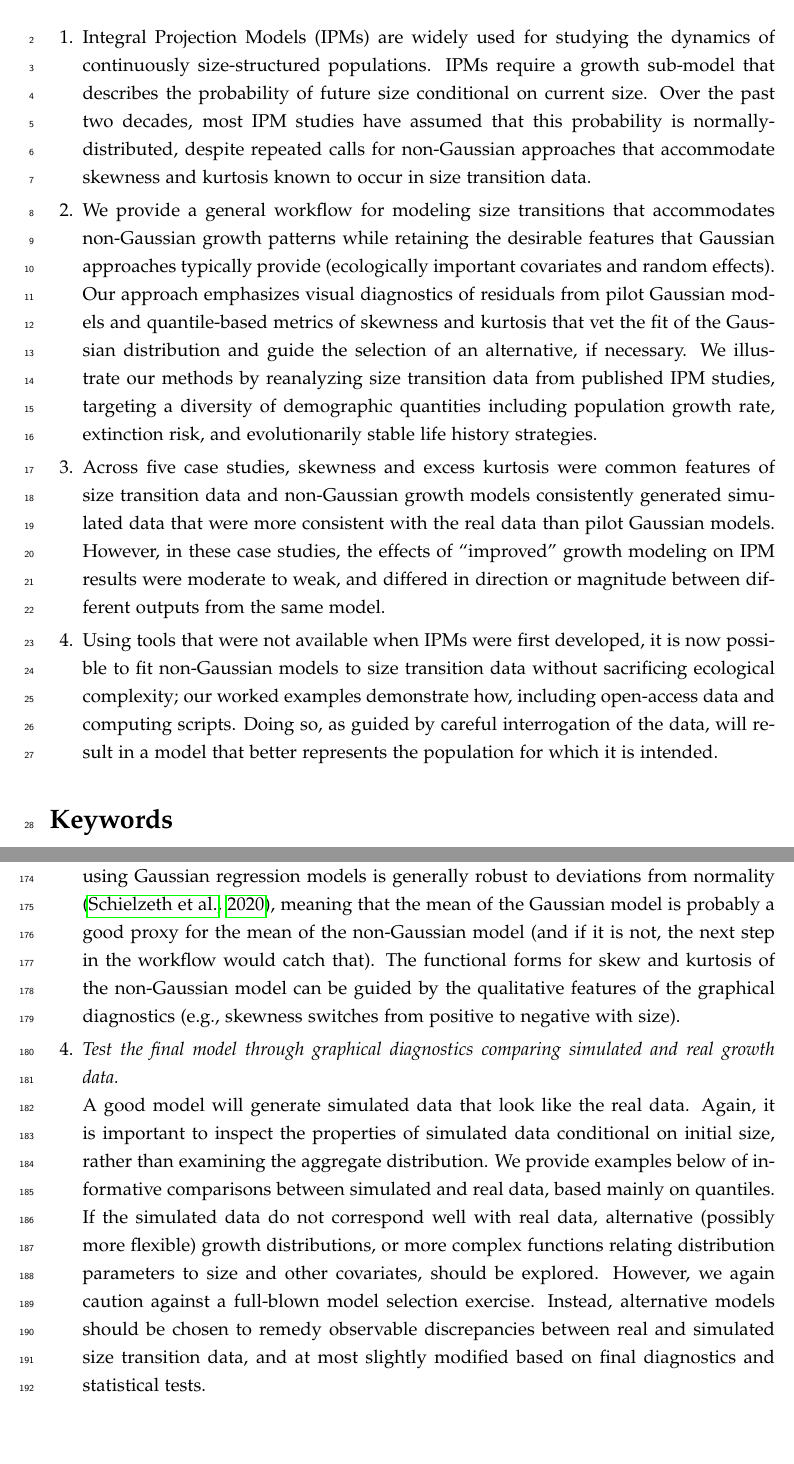
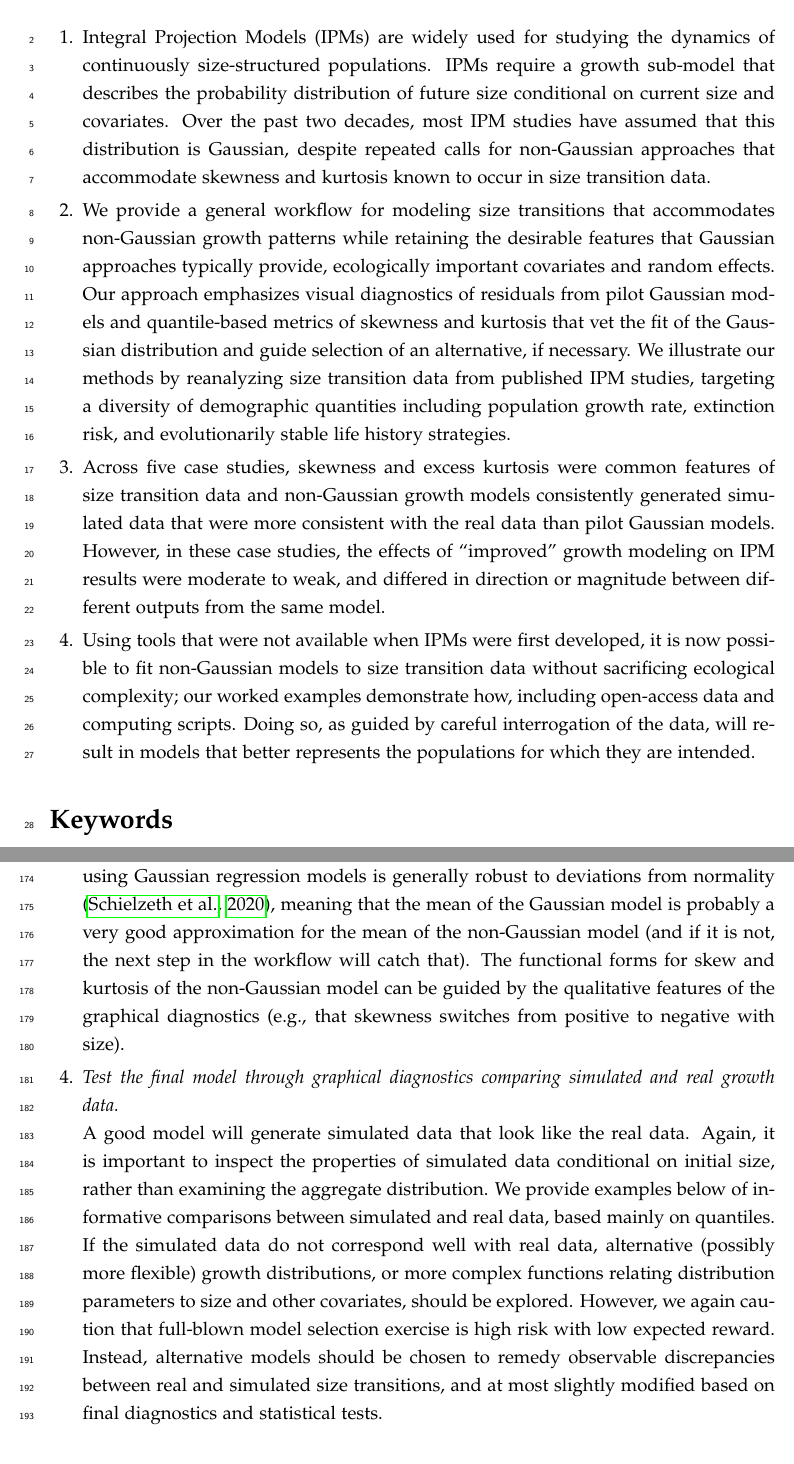
Before and after one commit to texmiller/IPM_size_transitions, a LaTeX document (manuscript/BetterGrowthModeling_v2.tex): two parts of pages 2 and 7 of 51, joined at a grey line, cut so that both start at the same text, the shorter picture padded with empty space. Compiled offline with pdfLaTeX.

Commit message:
tiny edits

```diff
--- a/manuscript/BetterGrowthModeling_v2.tex
+++ b/manuscript/BetterGrowthModeling_v2.tex
@@ -146,10 +146,10 @@ Houston, TX 77005-1827. Email: tom.miller@rice.edu Phone: 713-348-4218}}
 %350 word limit on abstract, must be numbered 1-4
 \section*{Abstract}
 \begin{enumerate}
-	\item Integral Projection Models (IPMs) are widely used for studying the dynamics of continuously size-structured populations. IPMs require a growth sub-model that describes the probability of future size conditional on current size. Over the past two decades, most IPM studies have assumed that this probability is normally-distributed, despite repeated calls for non-Gaussian approaches that accommodate skewness and kurtosis known to occur in size transition data. %set the context for and purpose of the work
-	\item We provide a general workflow for modeling size transitions that accommodates non-Gaussian growth patterns while retaining the desirable features that Gaussian approaches typically provide (ecologically important covariates and random effects). Our approach emphasizes visual diagnostics of residuals from pilot Gaussian models and quantile-based metrics of skewness and kurtosis that vet the fit of the Gaussian distribution and guide the selection of an alternative, if necessary. We illustrate our methods by reanalyzing size transition data from published IPM studies, targeting a diversity of demographic quantities including population growth rate, extinction risk, and evolutionarily stable life history strategies. %indicate the approach and methods
+	\item Integral Projection Models (IPMs) are widely used for studying the dynamics of continuously size-structured populations. IPMs require a growth sub-model that describes the probability distribution of future size conditional on current size and covariates. Over the past two decades, most IPM studies have assumed that this distribution is Gaussian, despite repeated calls for non-Gaussian approaches that accommodate skewness and kurtosis known to occur in size transition data. %set the context for and purpose of the work
+	\item We provide a general workflow for modeling size transitions that accommodates non-Gaussian growth patterns while retaining the desirable features that Gaussian approaches typically provide, ecologically important covariates and random effects. Our approach emphasizes visual diagnostics of residuals from pilot Gaussian models and quantile-based metrics of skewness and kurtosis that vet the fit of the Gaussian distribution and guide selection of an alternative, if necessary. We illustrate our methods by reanalyzing size transition data from published IPM studies, targeting a diversity of demographic quantities including population growth rate, extinction risk, and evolutionarily stable life history strategies. %indicate the approach and methods
 	\item Across five case studies, skewness and excess kurtosis were common features of size transition data and non-Gaussian growth models consistently generated simulated data that were more consistent with the real data than pilot Gaussian models. However, in these case studies, the effects of ``improved'' growth modeling on IPM results were moderate to weak, and differed in direction or magnitude between different outputs from the same model.
-	\item Using tools that were not available when IPMs were first developed, it is now possible to fit non-Gaussian models to size transition data without sacrificing ecological complexity; our worked examples demonstrate how, including open-access data and computing scripts. Doing so, as guided by careful interrogation of the data, will result in a model that better represents the population for which it is intended. %identify the conclusions and the wider implications
+	\item Using tools that were not available when IPMs were first developed, it is now possible to fit non-Gaussian models to size transition data without sacrificing ecological complexity; our worked examples demonstrate how, including open-access data and computing scripts. Doing so, as guided by careful interrogation of the data, will result in models that better represents the populations for which they are intended. %identify the conclusions and the wider implications
 \end{enumerate}
 
 %alphabetical order not exceeding eight words or short phrases
@@ -245,7 +245,7 @@ We therefore argue for adopting the more modest goal of remedying any evident de
 As we demonstrate below, the functional forms for the mean and standard deviation (or location and scale parameters) can often be carried over from the pilot Gaussian model into a non-Gaussian distribution, leaving skew and kurtosis as the targets for improvement.
 
-Our recommendation for this step is based on the fact that parameter estimation using Gaussian regression models is generally robust to deviations from normality \citep{schielzeth2020robustness}, meaning that the mean of the Gaussian model is probably a good proxy for the mean of the non-Gaussian model (and if it is not, the next step in the workflow would catch that).
-The functional forms for skew and kurtosis of the non-Gaussian model can be guided by the qualitative features of the graphical diagnostics (e.g., skewness switches from positive to negative with size).
+Our recommendation for this step is based on the fact that parameter estimation using Gaussian regression models is generally robust to deviations from normality \citep{schielzeth2020robustness}, meaning that the mean of the Gaussian model is probably a very good approximation for the mean of the non-Gaussian model (and if it is not, the next step in the workflow will catch that).
+The functional forms for skew and kurtosis of the non-Gaussian model can be guided by the qualitative features of the graphical diagnostics (e.g., that skewness switches from positive to negative with size).
 %When there are other covariates or random effects, the GLM-like alternative of making distribution parameters a function of the location parameter (the ``linear predictor'') sould also be considered.
 %How fitting is accomplished depends on features of the model, in particular whether or not it includes random effects.
 
@@ -255,8 +255,8 @@ A good model will generate simulated data that look like the real data.
 Again, it is important to inspect the properties of simulated data conditional on initial size, rather than examining the aggregate distribution.
 We provide examples below of informative comparisons between simulated and real data, based mainly on quantiles.
 If the simulated data do not correspond well with real data, alternative (possibly more flexible) growth distributions, or more complex functions relating distribution parameters to size and other covariates, should be explored.
-However, we again caution against a full-blown model selection exercise.
-Instead, alternative models should be chosen to remedy observable discrepancies between real and simulated size transition data, and at most slightly modified based on final diagnostics and statistical tests.
+However, we again caution that full-blown model selection exercise is high risk with low expected reward.
+Instead, alternative models should be chosen to remedy observable discrepancies between real and simulated size transitions, and at most slightly modified based on final diagnostics and statistical tests.
 
 \end{enumerate}
 
```
Also changed, not shown: manuscript/BetterGrowthModeling.bib (+3 -3 lines), manuscript/BetterGrowthModeling_v2.tex (10 more changed lines).
